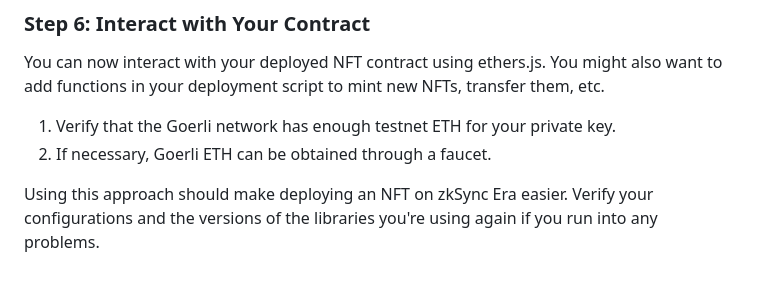
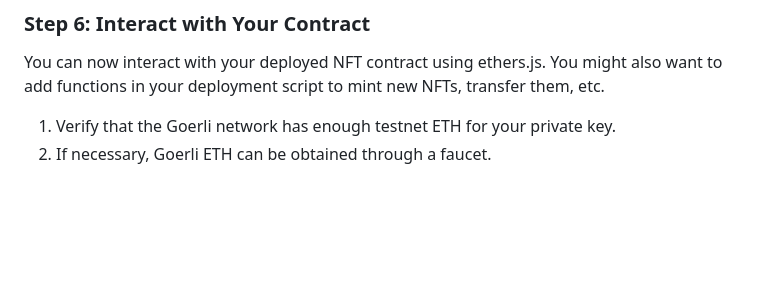
Before and after one commit to ernnies/AI-T, a Markdown page: README.md, the part around the change. Rendered like a GitHub page; blank space fills up the shorter version.

Commit message:
PORT reconfig

```diff
--- a/README.md
+++ b/README.md
@@ -148,5 +148,3 @@ You can now interact with your deployed NFT contract using ethers.js. You might
 
 1. Verify that the Goerli network has enough testnet ETH for your private key.
 2. If necessary, Goerli ETH can be obtained through a faucet.
-
-Using this approach should make deploying an NFT on zkSync Era easier. Verify your configurations and the versions of the libraries you're using again if you run into any problems.
```
